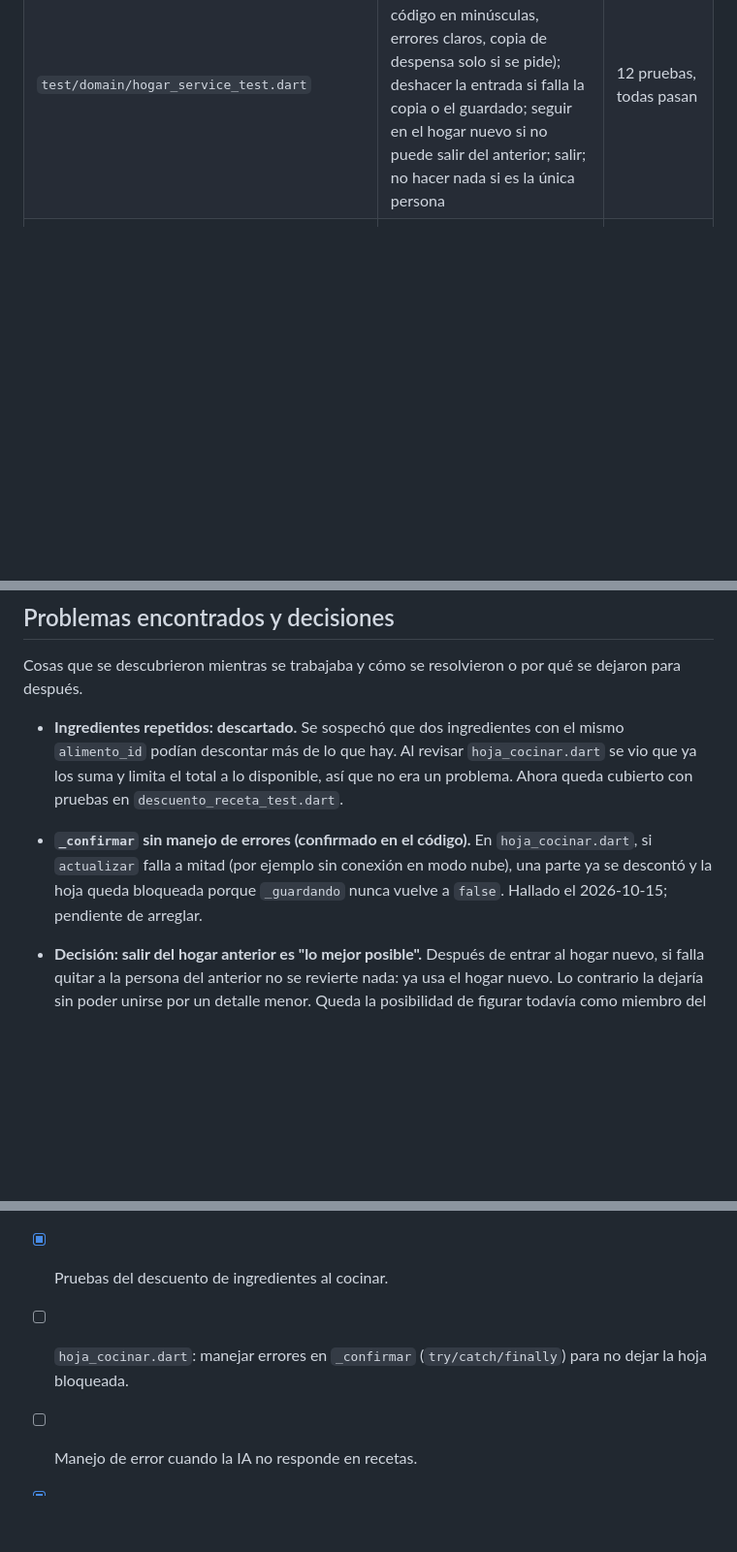
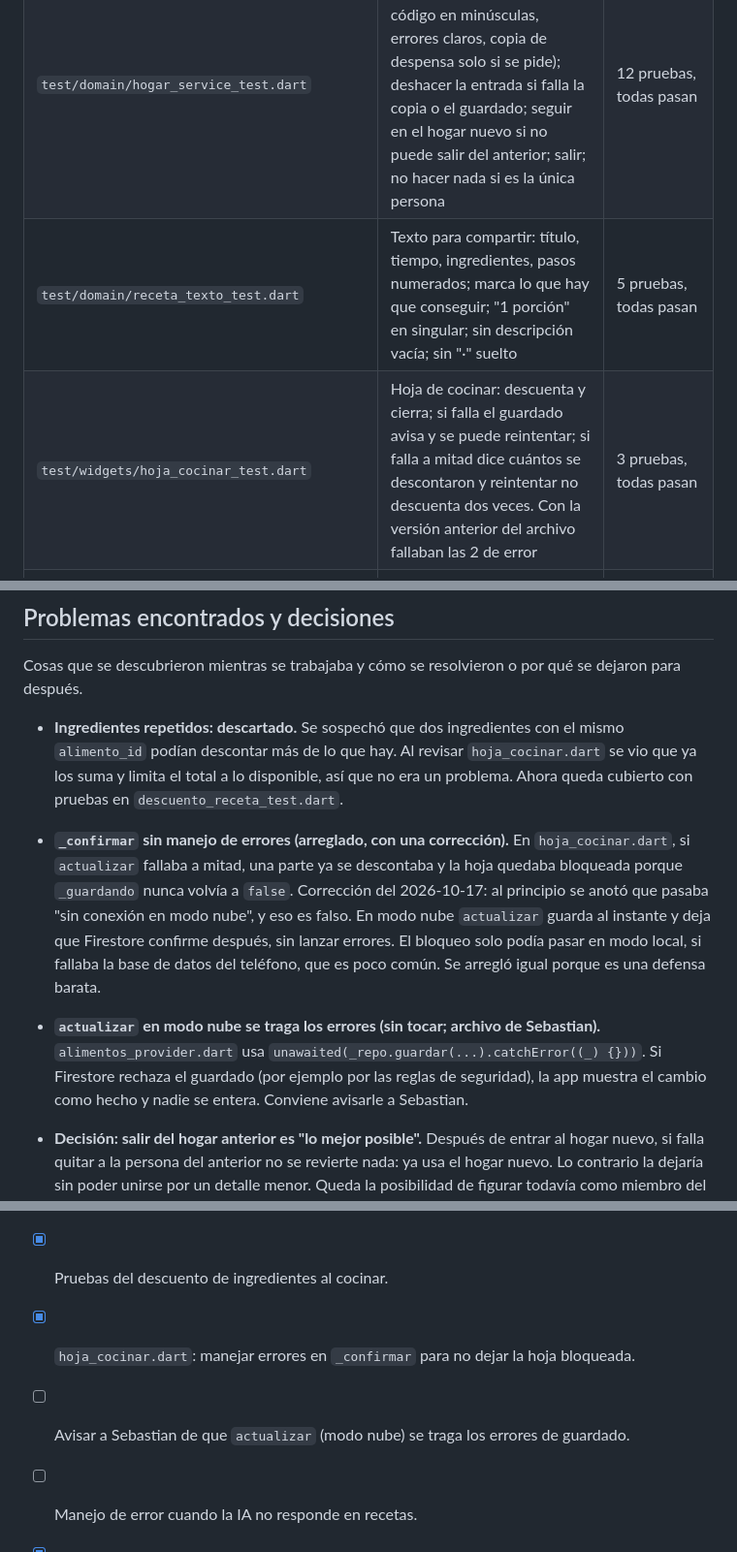
Before and after one commit to danteruedas123-glitch/foodzy, a Markdown page: docs/bitacora-recetas-y-hogar.md, 3 parts joined by grey strips. Shown at 97% size. Rendered like a GitHub page; blank space fills up the shorter version.

Commit message:
docs: registra compartir receta y el arreglo de la hoja de cocinar

```diff
--- a/docs/bitacora-recetas-y-hogar.md
+++ b/docs/bitacora-recetas-y-hogar.md
@@ -50,6 +53,8 @@ hicieron.
 | `test/domain/descuento_receta_test.dart` | Descuento por ingrediente; suma de ingredientes del mismo alimento; tope en lo disponible; ingredientes sin cantidad medible; ingredientes que no son de la despensa; receta vacía | 6 pruebas, todas pasan |
 | `test/domain/lista_compra_agregar_test.dart` | Añadir varios; no repetir lo que ya está; ignorar mayúsculas y tildes; volver a añadir lo ya comprado; no repetir dentro del mismo lote; nombres vacíos; ids distintos | 7 pruebas, todas pasan |
 | `test/domain/hogar_service_test.dart` | Crear o reutilizar el hogar; unirse (cambio de hogar, código en minúsculas, errores claros, copia de despensa solo si se pide); deshacer la entrada si falla la copia o el guardado; seguir en el hogar nuevo si no puede salir del anterior; salir; no hacer nada si es la única persona | 12 pruebas, todas pasan |
+| `test/domain/receta_texto_test.dart` | Texto para compartir: título, tiempo, ingredientes, pasos numerados; marca lo que hay que conseguir; "1 porción" en singular; sin descripción vacía; sin "·" suelto | 5 pruebas, todas pasan |
+| `test/widgets/hoja_cocinar_test.dart` | Hoja de cocinar: descuenta y cierra; si falla el guardado avisa y se puede reintentar; si falla a mitad dice cuántos se descontaron y reintentar no descuenta dos veces. Con la versión anterior del archivo fallaban las 2 de error | 3 pruebas, todas pasan |
 | `firestore-tests/pruebas.js` | Reglas de Firestore: crear hogar, leer, unirse, salir, quitar a otra persona (solo el dueño), campos que no se pueden cambiar, acceso a la despensa y los pasos reales de la app | 30 pruebas, todas pasan (con las reglas anteriores pasaban 19) |
 
 Para correrlas: `flutter test`. Para revisar el código: `flutter analyze`.
@@ -64,10 +69,18 @@ se dejaron para después.
   `hoja_cocinar.dart` se vio que ya los suma y limita el total a lo disponible, así
   que no era un problema. Ahora queda cubierto con pruebas en
   `descuento_receta_test.dart`.
-- **`_confirmar` sin manejo de errores (confirmado en el código).** En
-  `hoja_cocinar.dart`, si `actualizar` falla a mitad (por ejemplo sin conexión en
-  modo nube), una parte ya se descontó y la hoja queda bloqueada porque
-  `_guardando` nunca vuelve a `false`. Hallado el 2026-10-15; pendiente de arreglar.
+- **`_confirmar` sin manejo de errores (arreglado, con una corrección).** En
+  `hoja_cocinar.dart`, si `actualizar` fallaba a mitad, una parte ya se descontaba y la
+  hoja quedaba bloqueada porque `_guardando` nunca volvía a `false`. Corrección del
+  2026-10-17: al principio se anotó que pasaba "sin conexión en modo nube", y eso es
+  falso. En modo nube `actualizar` guarda al instante y deja que Firestore confirme
+  después, sin lanzar errores. El bloqueo solo podía pasar en modo local, si fallaba
+  la base de datos del teléfono, que es poco común. Se arregló igual porque es una
+  defensa barata.
+- **`actualizar` en modo nube se traga los errores (sin tocar; archivo de Sebastian).**
+  `alimentos_provider.dart` usa `unawaited(_repo.guardar(...).catchError((_) {}))`. Si
+  Firestore rechaza el guardado (por ejemplo por las reglas de seguridad), la app
+  muestra el cambio como hecho y nadie se entera. Conviene avisarle a Sebastian.
 
 - **Decisión: salir del hogar anterior es "lo mejor posible".** Después de entrar al
   hogar nuevo, si falla quitar a la persona del anterior no se revierte nada: ya usa el
@@ -93,7 +106,8 @@ se dejaron para después.
 
 - [x] Revisar `hoja_cocinar.dart`: ¿se descuenta de más cuando un alimento aparece dos veces? No.
 - [x] Pruebas del descuento de ingredientes al cocinar.
-- [ ] `hoja_cocinar.dart`: manejar errores en `_confirmar` (`try/catch/finally`) para no dejar la hoja bloqueada.
+- [x] `hoja_cocinar.dart`: manejar errores en `_confirmar` para no dejar la hoja bloqueada.
+- [ ] Avisar a Sebastian de que `actualizar` (modo nube) se traga los errores de guardado.
 - [ ] Manejo de error cuando la IA no responde en recetas.
 - [x] Hogar: `unirse()` puede dejar a la persona en dos hogares si falla a mitad.
 - [x] Hogar: `salir()` crea un hogar nuevo y deja el anterior abandonado cuando se va el único miembro.
```
Also changed, not shown: other parts of docs/bitacora-recetas-y-hogar.md (+3 -0 lines).
